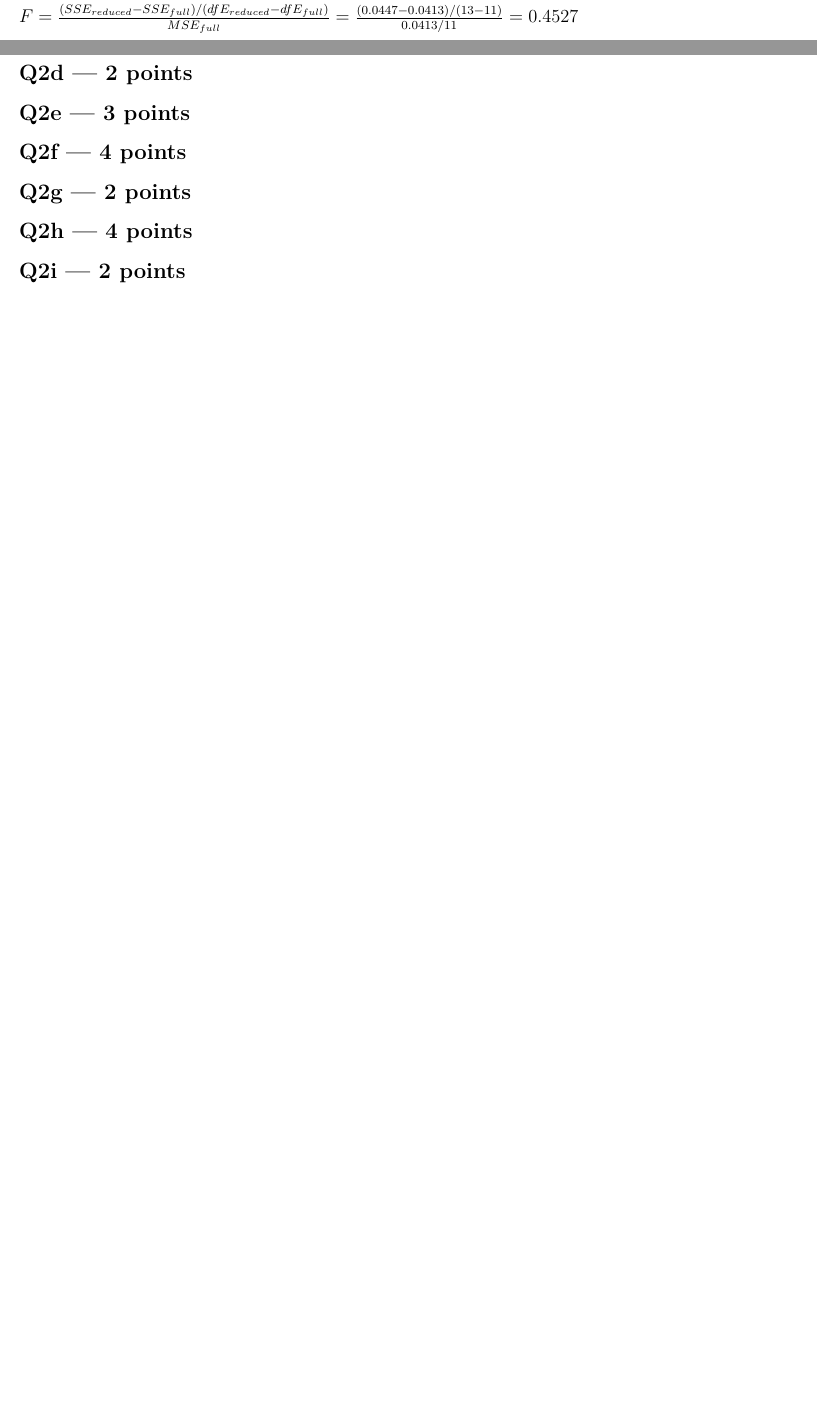
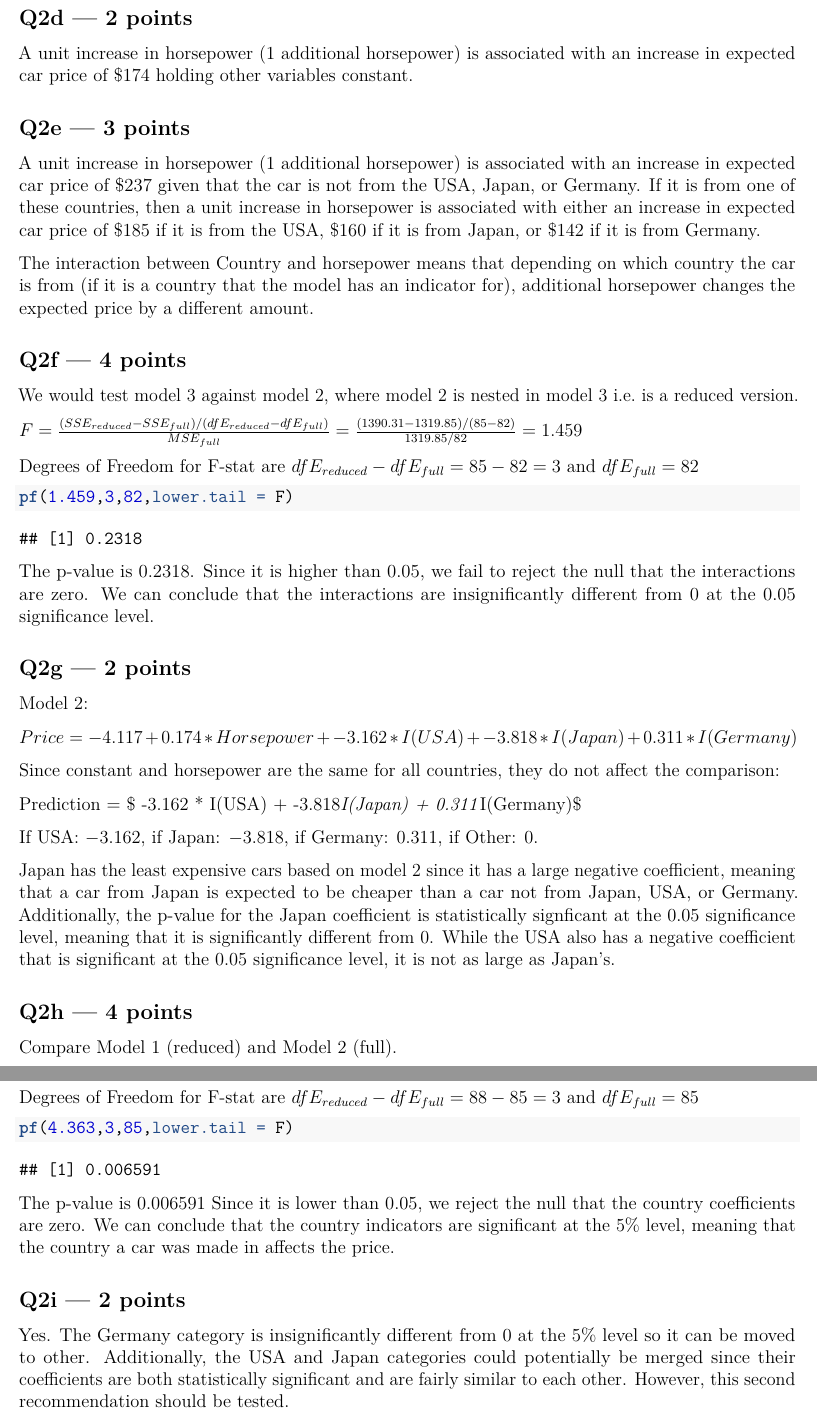
Before and after one commit to mattzhao-R/stat-224, an R Markdown document (HW 3 STAT 224.Rmd): two parts of pages 3 and 4 of 4 before the commit and two parts of pages 5 and 6 of 6 after it, joined at a grey line, cut so that both start at the same text, the shorter picture padded with empty space. Rendered offline with R 4.5, knitr and Pandoc, then LaTeX, with nearby package versions; some code elsewhere in the file could not run offline.

Commit message:
hw 3 first draft

````diff
--- a/HW 3 STAT 224.Rmd
+++ b/HW 3 STAT 224.Rmd
@@ -161,3 +190,4 @@ Since the p-value is higher than 0.05, we fail to reject the null and conclude t
 
 ## Q2d --- 2 points
 
+A unit increase in horsepower (1 additional horsepower) is associated with an increase in expected car price of $174 holding other variables constant.
@@ -165,18 +194,52 @@ Since the p-value is higher than 0.05, we fail to reject the null and conclude t
 
 ## Q2e --- 3 points
 
+A unit increase in horsepower (1 additional horsepower) is associated with an increase in expected car price of \$237 given that the car is not from the USA, Japan, or Germany. If it is from one of these countries, then a unit increase in horsepower is associated with either an increase in expected car price of \$185 if it is from the USA, \$160 if it is from Japan, or $142 if it is from Germany.
 
+The interaction between Country and horsepower means that depending on which country the car is from (if it is a country that the model has an indicator for), additional horsepower changes the expected price by a different amount.
 
 ## Q2f --- 4 points
 
+We would test model 3 against model 2, where model 2 is nested in model 3 i.e. is a reduced version.
 
+$F = \frac{(SSE_{reduced} - SSE_{full})/(dfE_{reduced} - dfE_{full})}{MSE_{full}} = \frac{(1390.31-1319.85)/(85-82)}{1319.85/82} = 1.459$
+
+Degrees of Freedom for F-stat are $dfE_{reduced}-dfE_{full}=85-82=3$ and $dfE_{full}=82$
+
+```{r}
+pf(1.459,3,82,lower.tail = F)
+```
+
+The p-value is 0.2318. Since it is higher than 0.05, we fail to reject the null that the interactions are zero. We can conclude that the interactions are insignificantly different from 0 at the 0.05 significance level.
 
 ## Q2g --- 2 points
 
+Model 2:
 
+$Price = -4.117 + 0.174* Horsepower + -3.162 * I(USA) + -3.818*I(Japan) + 0.311*I(Germany)$
+
+Since constant and horsepower are the same for all countries, they do not affect the comparison:
+
+Prediction = $ -3.162 * I(USA) + -3.818*I(Japan) + 0.311*I(Germany)$
+
+If USA: $-3.162$, if Japan: $-3.818$, if Germany: $0.311$, if Other: $0$.
+
+Japan has the least expensive cars based on model 2 since it has a large negative coefficient, meaning that a car from Japan is expected to be cheaper than a car not from Japan, USA, or Germany. Additionally, the p-value for the Japan coefficient is statistically signficant at the 0.05 significance level, meaning that it is significantly different from 0. While the USA also has a negative coefficient that is significant at the 0.05 significance level, it is not as large as Japan's.
 
 ## Q2h --- 4 points
 
+Compare Model 1 (reduced) and Model 2 (full).
 
+$F = \frac{(SSE_{reduced} - SSE_{full})/(dfE_{reduced} - dfE_{full})}{MSE_{full}} = \frac{(1604.44-1390.31)/(88-85)}{1390.31/85} = 4.363$
+
+Degrees of Freedom for F-stat are $dfE_{reduced}-dfE_{full}=88-85=3$ and $dfE_{full}=85$
+
+```{r}
+pf(4.363,3,85,lower.tail = F)
+```
+
+The p-value is 0.006591 Since it is lower than 0.05, we reject the null that the country coefficients are zero. We can conclude that the country indicators are significant at the 5% level, meaning that the country a car was made in affects the price.
 
 ## Q2i --- 2 points
+
+Yes. The Germany category is insignificantly different from 0 at the 5% level so it can be moved to other. Additionally, the USA and Japan categories could potentially be merged since their coefficients are both statistically significant and are fairly similar to each other. However, this second recommendation should be tested.
````
Also changed, not shown: HW-3-STAT-224.pdf (added), HW 3 STAT 224.Rmd (36 more changed lines).
